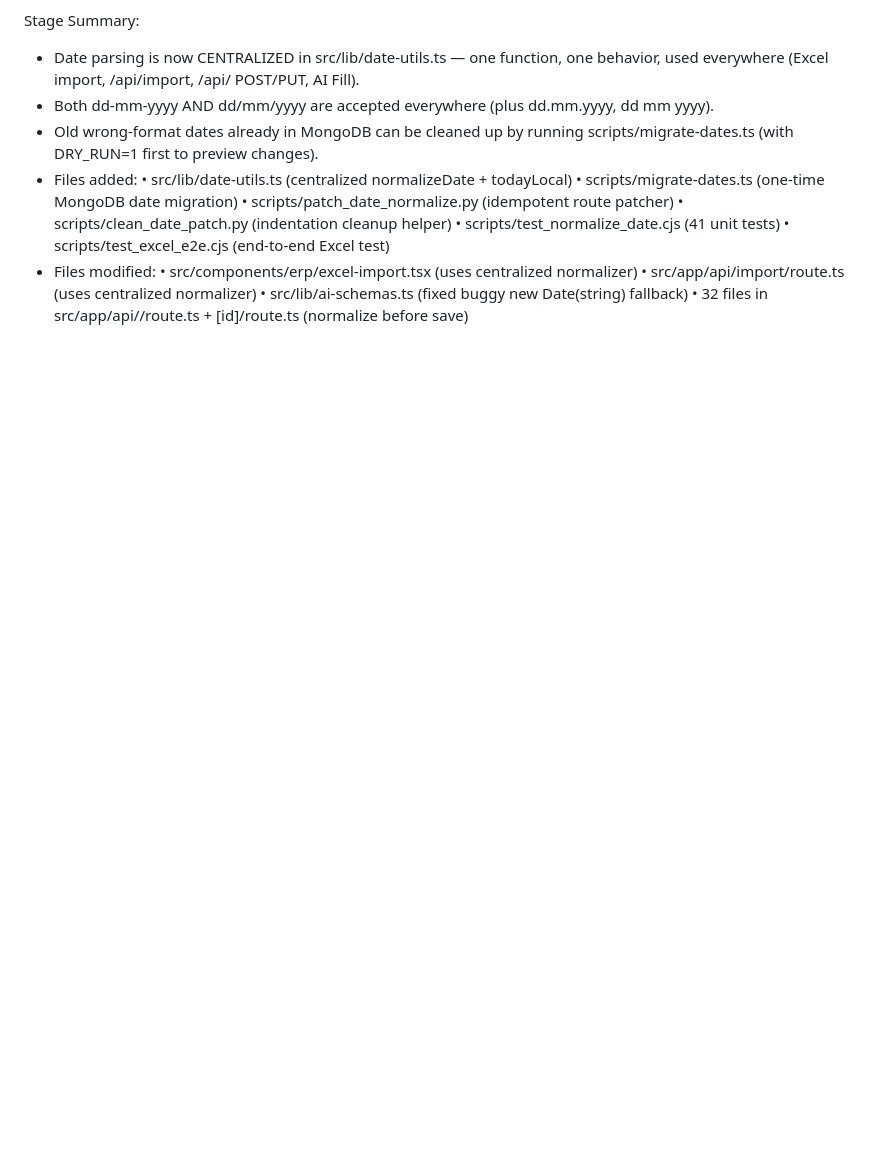
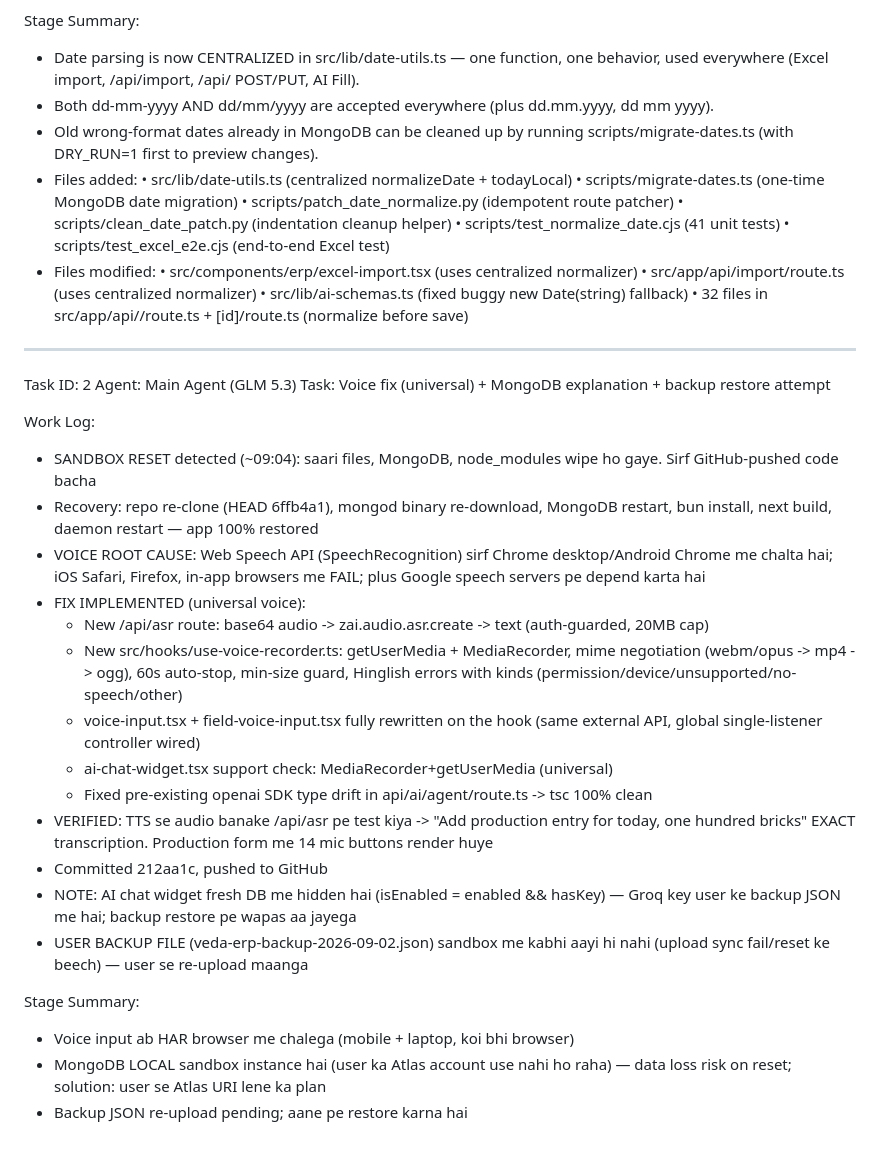
Before and after one commit to niraj9955/veda-enterprises-erp, a Markdown page: worklog.md, the part around the change. Drawn GitHub-style; blank space fills up the shorter version.

Commit message:
docs: worklog update (voice fix + sandbox reset recovery)

```diff
--- a/worklog.md
+++ b/worklog.md
@@ -2062,3 +2062,28 @@ Stage Summary:
   • src/app/api/import/route.ts (uses centralized normalizer)
   • src/lib/ai-schemas.ts (fixed buggy new Date(string) fallback)
   • 32 files in src/app/api/<module>/route.ts + [id]/route.ts (normalize before save)
+
+---
+Task ID: 2
+Agent: Main Agent (GLM 5.3)
+Task: Voice fix (universal) + MongoDB explanation + backup restore attempt
+
+Work Log:
+- SANDBOX RESET detected (~09:04): saari files, MongoDB, node_modules wipe ho gaye. Sirf GitHub-pushed code bacha
+- Recovery: repo re-clone (HEAD 6ffb4a1), mongod binary re-download, MongoDB restart, bun install, next build, daemon restart — app 100% restored
+- VOICE ROOT CAUSE: Web Speech API (SpeechRecognition) sirf Chrome desktop/Android Chrome me chalta hai; iOS Safari, Firefox, in-app browsers me FAIL; plus Google speech servers pe depend karta hai
+- FIX IMPLEMENTED (universal voice):
+  - New /api/asr route: base64 audio -> zai.audio.asr.create -> text (auth-guarded, 20MB cap)
+  - New src/hooks/use-voice-recorder.ts: getUserMedia + MediaRecorder, mime negotiation (webm/opus -> mp4 -> ogg), 60s auto-stop, min-size guard, Hinglish errors with kinds (permission/device/unsupported/no-speech/other)
+  - voice-input.tsx + field-voice-input.tsx fully rewritten on the hook (same external API, global single-listener controller wired)
+  - ai-chat-widget.tsx support check: MediaRecorder+getUserMedia (universal)
+  - Fixed pre-existing openai SDK type drift in api/ai/agent/route.ts -> tsc 100% clean
+- VERIFIED: TTS se audio banake /api/asr pe test kiya -> "Add production entry for today, one hundred bricks" EXACT transcription. Production form me 14 mic buttons render huye
+- Committed 212aa1c, pushed to GitHub
+- NOTE: AI chat widget fresh DB me hidden hai (isEnabled = enabled && hasKey) — Groq key user ke backup JSON me hai; backup restore pe wapas aa jayega
+- USER BACKUP FILE (veda-erp-backup-2026-09-02.json) sandbox me kabhi aayi hi nahi (upload sync fail/reset ke beech) — user se re-upload maanga
+
+Stage Summary:
+- Voice input ab HAR browser me chalega (mobile + laptop, koi bhi browser)
+- MongoDB LOCAL sandbox instance hai (user ka Atlas account use nahi ho raha) — data loss risk on reset; solution: user se Atlas URI lene ka plan
+- Backup JSON re-upload pending; aane pe restore karna hai
```
